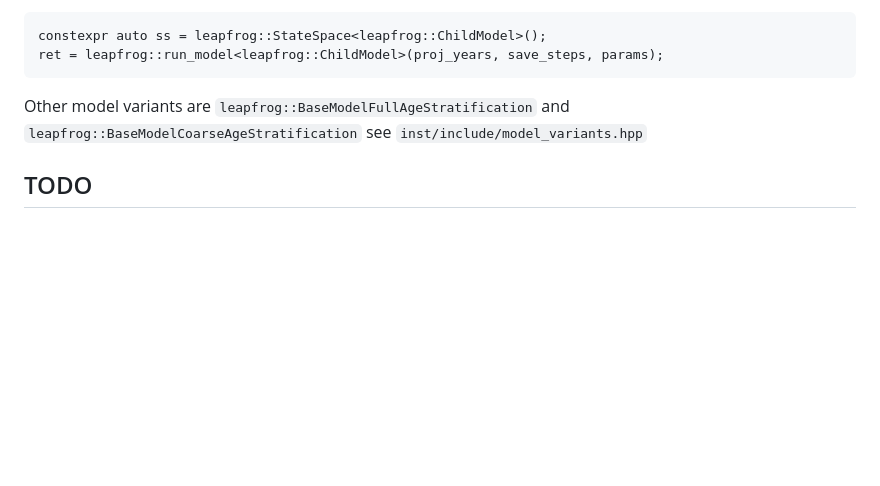
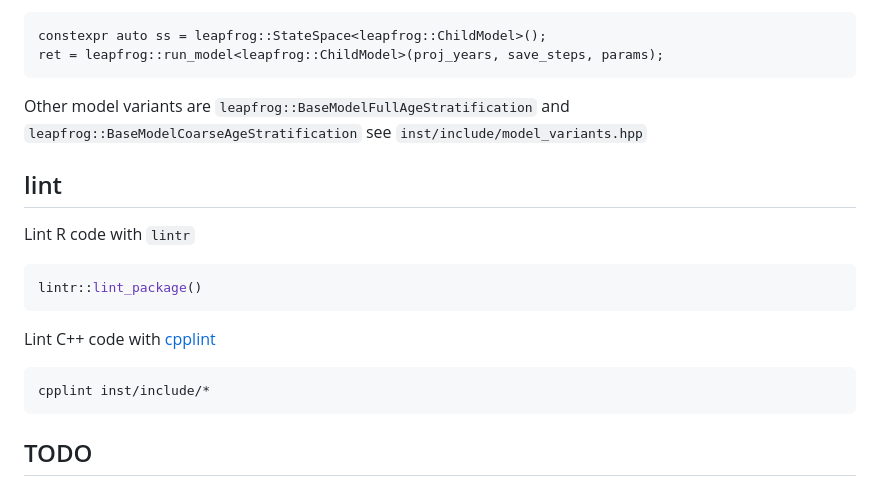
Before and after one commit to mrc-ide/leapfrog, a Markdown page: README.md, the part around the change. GitHub-like rendering; blank space fills up the shorter version.

Commit message:
Add notes about linters into README

````diff
--- a/README.md
+++ b/README.md
@@ -43,6 +43,20 @@ ret = leapfrog::run_model<leapfrog::ChildModel>(proj_years, save_steps, params);
 
 Other model variants are `leapfrog::BaseModelFullAgeStratification` and `leapfrog::BaseModelCoarseAgeStratification` see `inst/include/model_variants.hpp`
 
+## lint
+
+Lint R code with `lintr`
+
+```R
+lintr::lint_package()
+```
+
+Lint C++ code with [cpplint](https://github.com/cpplint/cpplint)
+
+```console
+cpplint inst/include/*
+```
+
 ## TODO
 
 * Restructuring the model code to identify more common code
````
